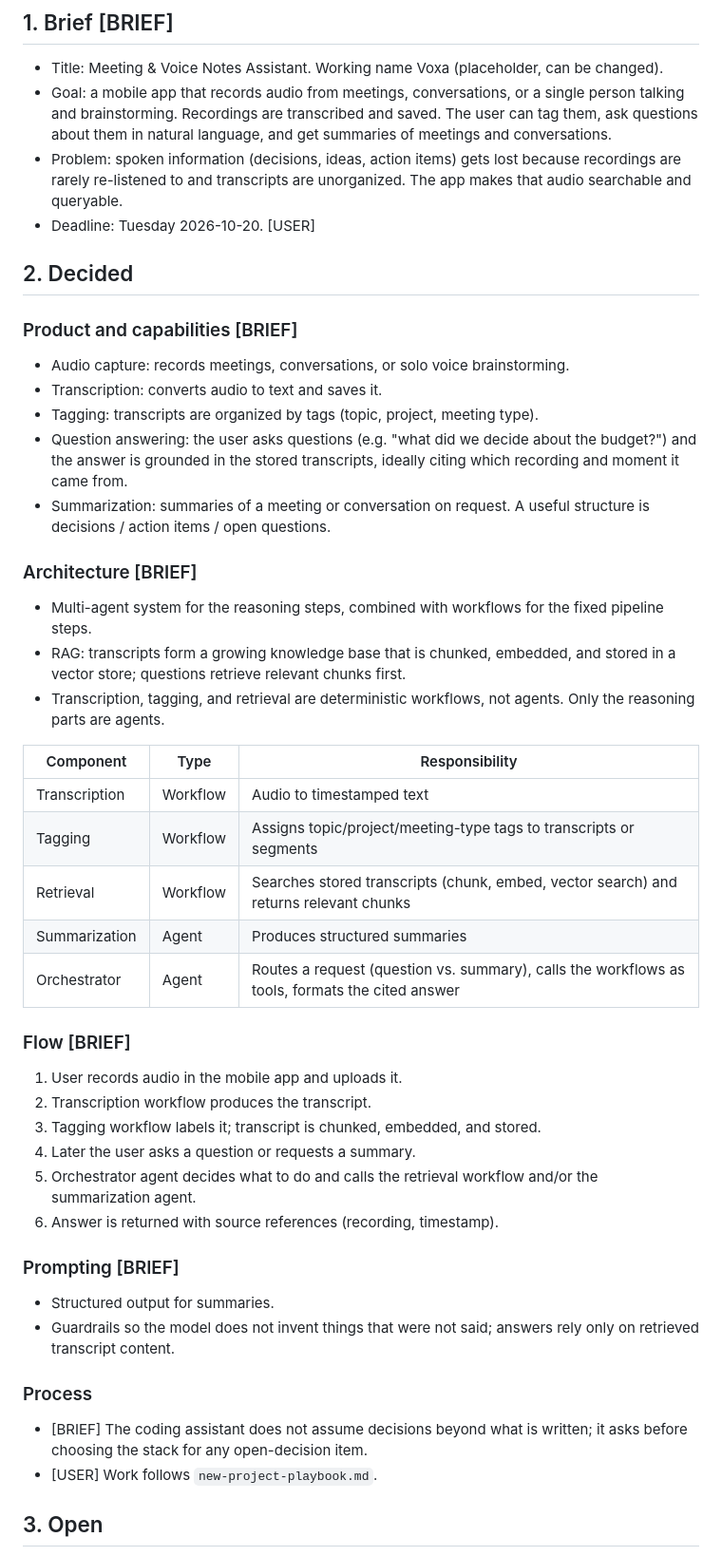
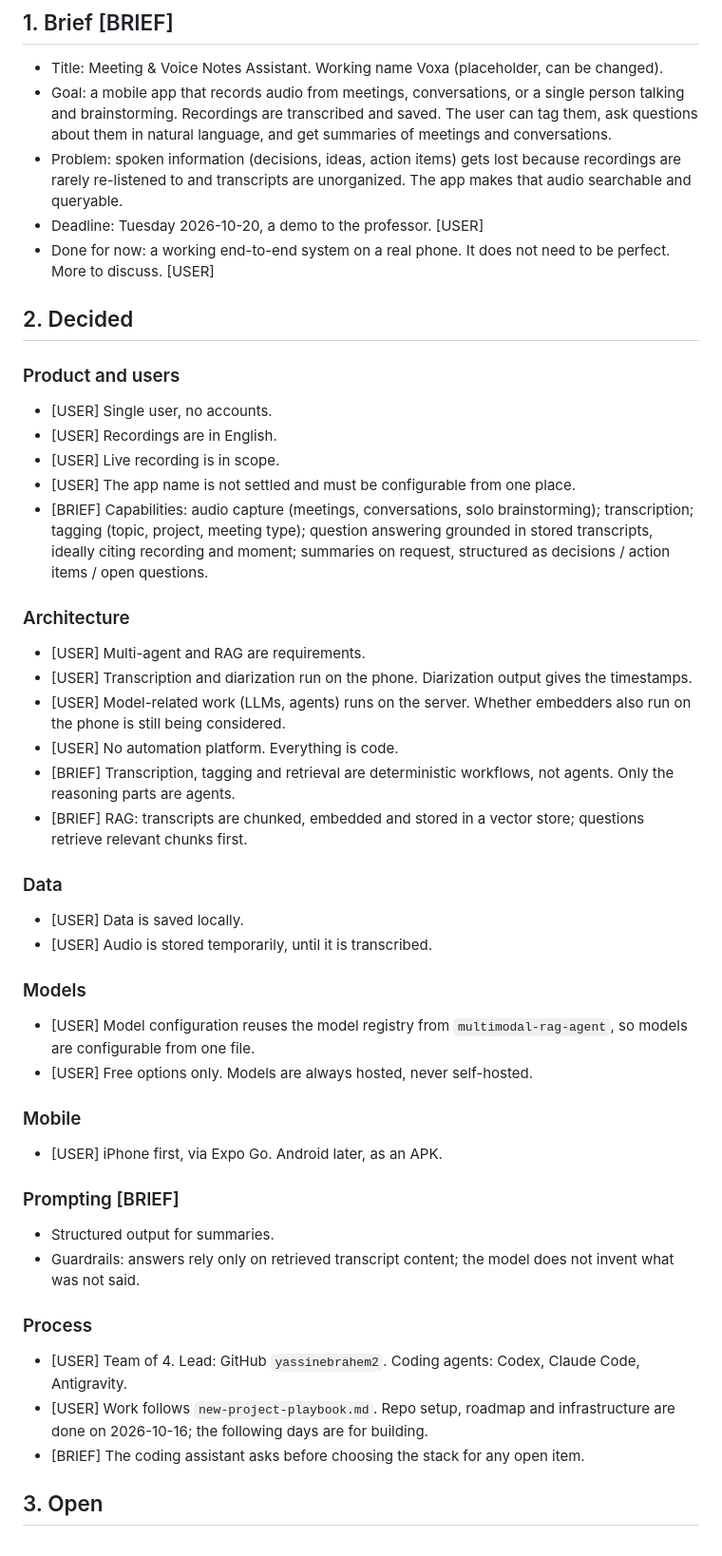
Before and after one commit to yassinebrahem2/voice-notes-assistant, a Markdown page: project_knowledge.md, the part around one of its changes. Shown at 95% size. GitHub-like rendering.

Commit message:
docs: record round 1 answers in project_knowledge.md

```diff
--- a/project_knowledge.md
+++ b/project_knowledge.md
@@ -8,44 +8,44 @@ Anything not listed here is unknown.
 - Title: Meeting & Voice Notes Assistant. Working name Voxa (placeholder, can be changed).
 - Goal: a mobile app that records audio from meetings, conversations, or a single person talking and brainstorming. Recordings are transcribed and saved. The user can tag them, ask questions about them in natural language, and get summaries of meetings and conversations.
 - Problem: spoken information (decisions, ideas, action items) gets lost because recordings are rarely re-listened to and transcripts are unorganized. The app makes that audio searchable and queryable.
-- Deadline: Tuesday 2026-10-20. [USER]
+- Deadline: Tuesday 2026-10-20, a demo to the professor. [USER]
+- Done for now: a working end-to-end system on a real phone. It does not need to be perfect. More to discuss. [USER]
 
 ## 2. Decided
 
-### Product and capabilities [BRIEF]
-- Audio capture: records meetings, conversations, or solo voice brainstorming.
-- Transcription: converts audio to text and saves it.
-- Tagging: transcripts are organized by tags (topic, project, meeting type).
-- Question answering: the user asks questions (e.g. "what did we decide about the budget?") and the answer is grounded in the stored transcripts, ideally citing which recording and moment it came from.
-- Summarization: summaries of a meeting or conversation on request. A useful structure is decisions / action items / open questions.
+### Product and users
+- [USER] Single user, no accounts.
+- [USER] Recordings are in English.
+- [USER] Live recording is in scope.
+- [USER] The app name is not settled and must be configurable from one place.
+- [BRIEF] Capabilities: audio capture (meetings, conversations, solo brainstorming); transcription; tagging (topic, project, meeting type); question answering grounded in stored transcripts, ideally citing recording and moment; summaries on request, structured as decisions / action items / open questions.
 
-### Architecture [BRIEF]
-- Multi-agent system for the reasoning steps, combined with workflows for the fixed pipeline steps.
-- RAG: transcripts form a growing knowledge base that is chunked, embedded, and stored in a vector store; questions retrieve relevant chunks first.
-- Transcription, tagging, and retrieval are deterministic workflows, not agents. Only the reasoning parts are agents.
+### Architecture
+- [USER] Multi-agent and RAG are requirements.
+- [USER] Transcription and diarization run on the phone. Diarization output gives the timestamps.
+- [USER] Model-related work (LLMs, agents) runs on the server. Whether embedders also run on the phone is still being considered.
+- [USER] No automation platform. Everything is code.
+- [BRIEF] Transcription, tagging and retrieval are deterministic workflows, not agents. Only the reasoning parts are agents.
+- [BRIEF] RAG: transcripts are chunked, embedded and stored in a vector store; questions retrieve relevant chunks first.
 
-| Component | Type | Responsibility |
-|---|---|---|
-| Transcription | Workflow | Audio to timestamped text |
-| Tagging | Workflow | Assigns topic/project/meeting-type tags to transcripts or segments |
-| Retrieval | Workflow | Searches stored transcripts (chunk, embed, vector search) and returns relevant chunks |
-| Summarization | Agent | Produces structured summaries |
-| Orchestrator | Agent | Routes a request (question vs. summary), calls the workflows as tools, formats the cited answer |
+### Data
+- [USER] Data is saved locally.
+- [USER] Audio is stored temporarily, until it is transcribed.
 
-### Flow [BRIEF]
-1. User records audio in the mobile app and uploads it.
-2. Transcription workflow produces the transcript.
-3. Tagging workflow labels it; transcript is chunked, embedded, and stored.
-4. Later the user asks a question or requests a summary.
-5. Orchestrator agent decides what to do and calls the retrieval workflow and/or the summarization agent.
-6. Answer is returned with source references (recording, timestamp).
+### Models
+- [USER] Model configuration reuses the model registry from `multimodal-rag-agent`, so models are configurable from one file.
+- [USER] Free options only. Models are always hosted, never self-hosted.
+
+### Mobile
+- [USER] iPhone first, via Expo Go. Android later, as an APK.
 
 ### Prompting [BRIEF]
 - Structured output for summaries.
-- Guardrails so the model does not invent things that were not said; answers rely only on retrieved transcript content.
+- Guardrails: answers rely only on retrieved transcript content; the model does not invent what was not said.
 
 ### Process
-- [BRIEF] The coding assistant does not assume decisions beyond what is written; it asks before choosing the stack for any open-decision item.
-- [USER] Work follows `new-project-playbook.md`.
+- [USER] Team of 4. Lead: GitHub `yassinebrahem2`. Coding agents: Codex, Claude Code, Antigravity.
+- [USER] Work follows `new-project-playbook.md`. Repo setup, roadmap and infrastructure are done on 2026-10-16; the following days are for building.
+- [BRIEF] The coding assistant asks before choosing the stack for any open item.
 
 ## 3. Open
```
Also changed, not shown: other parts of project_knowledge.md (+19 -10 lines).
